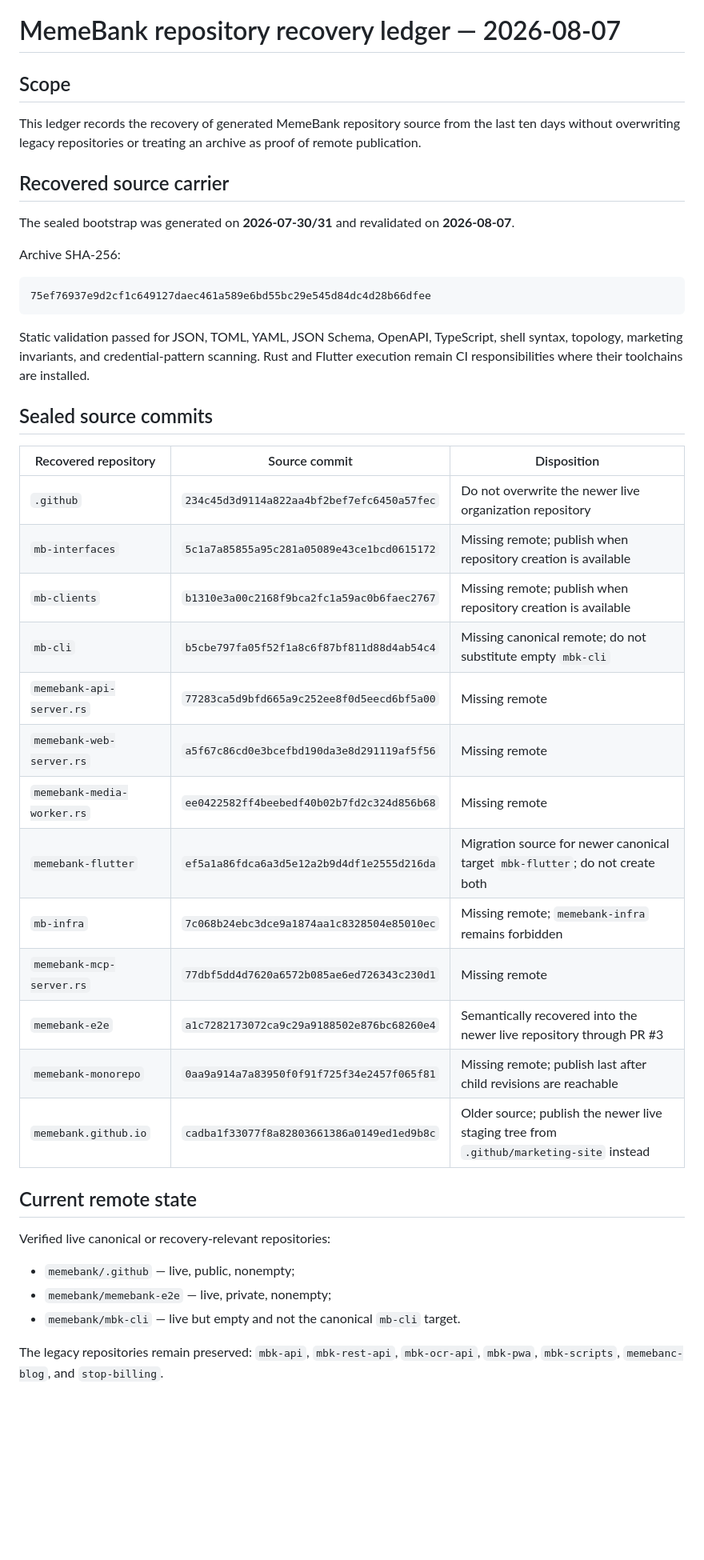
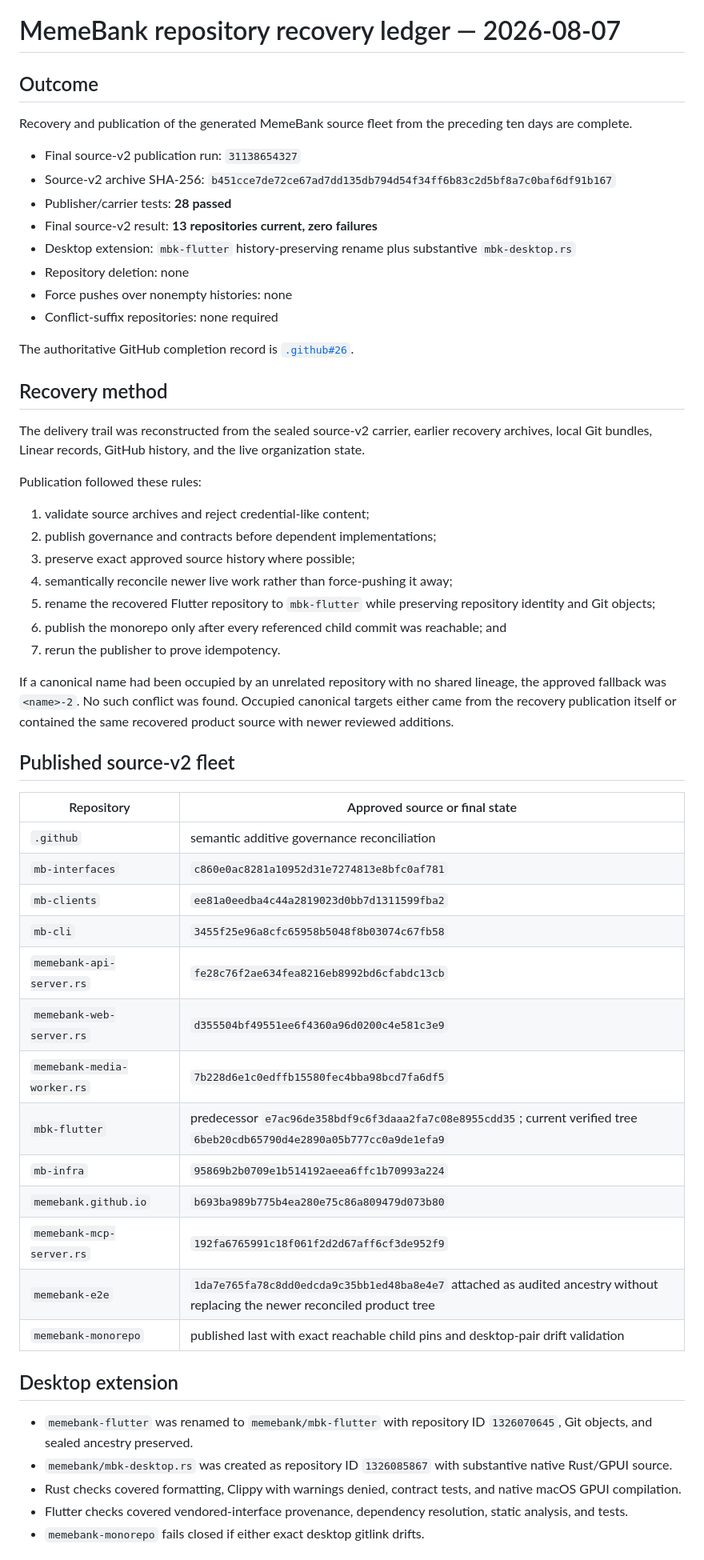
Before and after one commit to memebank/.github, a Markdown page: docs/RECOVERY_2026-08-07.md, the part around one of its changes. Shown at 80% size. Drawn GitHub-style; blank space fills up the shorter version.

Commit message:
docs: replace the pre-publication blocker with final recovery evidence

````diff
--- a/docs/RECOVERY_2026-08-07.md
+++ b/docs/RECOVERY_2026-08-07.md
@@ -1,46 +1,59 @@
 # MemeBank repository recovery ledger — 2026-08-07
 
-## Scope
+## Outcome
 
-This ledger records the recovery of generated MemeBank repository source from the last ten days without overwriting legacy repositories or treating an archive as proof of remote publication.
+Recovery and publication of the generated MemeBank source fleet from the preceding ten days are complete.
 
-## Recovered source carrier
+- Final source-v2 publication run: `31138654327`
+- Source-v2 archive SHA-256: `b451cce7de72ce67ad7dd135db794d54f34ff6b83c2d5bf8a7c0baf6df91b167`
+- Publisher/carrier tests: **28 passed**
+- Final source-v2 result: **13 repositories current, zero failures**
+- Desktop extension: `mbk-flutter` history-preserving rename plus substantive `mbk-desktop.rs`
+- Repository deletion: none
+- Force pushes over nonempty histories: none
+- Conflict-suffix repositories: none required
 
-The sealed bootstrap was generated on **2026-07-30/31** and revalidated on **2026-08-07**.
+The authoritative GitHub completion record is [`.github#26`](https://github.com/memebank/.github/issues/26).
 
-Archive SHA-256:
+## Recovery method
 
-```text
-75ef76937e9d2cf1c649127daec461a589e6bd55bc29e545d84dc4d28b66dfee
-```
+The delivery trail was reconstructed from the sealed source-v2 carrier, earlier recovery archives, local Git bundles, Linear records, GitHub history, and the live organization state.
 
-Static validation passed for JSON, TOML, YAML, JSON Schema, OpenAPI, TypeScript, shell syntax, topology, marketing invariants, and credential-pattern scanning. Rust and Flutter execution remain CI responsibilities where their toolchains are installed.
+Publication followed these rules:
 
-## Sealed source commits
+1. validate source archives and reject credential-like content;
+2. publish governance and contracts before dependent implementations;
+3. preserve exact approved source history where possible;
+4. semantically reconcile newer live work rather than force-pushing it away;
+5. rename the recovered Flutter repository to `mbk-flutter` while preserving repository identity and Git objects;
+6. publish the monorepo only after every referenced child commit was reachable; and
+7. rerun the publisher to prove idempotency.
 
-| Recovered repository | Source commit | Disposition |
-|---|---|---|
-| `.github` | `234c45d3d9114a822aa4bf2bef7efc6450a57fec` | Do not overwrite the newer live organization repository |
-| `mb-interfaces` | `5c1a7a85855a95c281a05089e43ce1bcd0615172` | Missing remote; publish when repository creation is available |
-| `mb-clients` | `b1310e3a00c2168f9bca2fc1a59ac0b6faec2767` | Missing remote; publish when repository creation is available |
-| `mb-cli` | `b5cbe797fa05f52f1a8c6f87bf811d88d4ab54c4` | Missing canonical remote; do not substitute empty `mbk-cli` |
-| `memebank-api-server.rs` | `77283ca5d9bfd665a9c252ee8f0d5eecd6bf5a00` | Missing remote |
-| `memebank-web-server.rs` | `a5f67c86cd0e3bcefbd190da3e8d291119af5f56` | Missing remote |
-| `memebank-media-worker.rs` | `ee0422582ff4beebedf40b02b7fd2c324d856b68` | Missing remote |
-| `memebank-flutter` | `ef5a1a86fdca6a3d5e12a2b9d4df1e2555d216da` | Migration source for newer canonical target `mbk-flutter`; do not create both |
-| `mb-infra` | `7c068b24ebc3dce9a1874aa1c8328504e85010ec` | Missing remote; `memebank-infra` remains forbidden |
-| `memebank-mcp-server.rs` | `77dbf5dd4d7620a6572b085ae6ed726343c230d1` | Missing remote |
-| `memebank-e2e` | `a1c7282173072ca9c29a9188502e876bc68260e4` | Semantically recovered into the newer live repository through PR #3 |
-| `memebank-monorepo` | `0aa9a914a7a83950f0f91f725f34e2457f065f81` | Missing remote; publish last after child revisions are reachable |
-| `memebank.github.io` | `cadba1f33077f8a82803661386a0149ed1ed9b8c` | Older source; publish the newer live staging tree from `.github/marketing-site` instead |
+If a canonical name had been occupied by an unrelated repository with no shared lineage, the approved fallback was `<name>-2`. No such conflict was found. Occupied canonical targets either came from the recovery publication itself or contained the same recovered product source with newer reviewed additions.
 
-## Current remote state
+## Published source-v2 fleet
 
-Verified live canonical or recovery-relevant repositories:
+| Repository | Approved source or final state |
+|---|---|
+| `.github` | semantic additive governance reconciliation |
+| `mb-interfaces` | `c860e0ac8281a10952d31e7274813e8bfc0af781` |
+| `mb-clients` | `ee81a0eedba4c44a2819023d0bb7d1311599fba2` |
+| `mb-cli` | `3455f25e96a8cfc65958b5048f8b03074c67fb58` |
+| `memebank-api-server.rs` | `fe28c76f2ae634fea8216eb8992bd6cfabdc13cb` |
+| `memebank-web-server.rs` | `d355504bf49551ee6f4360a96d0200c4e581c3e9` |
+| `memebank-media-worker.rs` | `7b228d6e1c0edffb15580fec4bba98bcd7fa6df5` |
+| `mbk-flutter` | predecessor `e7ac96de358bdf9c6f3daaa2fa7c08e8955cdd35`; current verified tree `6beb20cdb65790d4e2890a05b777cc0a9de1efa9` |
+| `mb-infra` | `95869b2b0709e1b514192aeea6ffc1b70993a224` |
+| `memebank.github.io` | `b693ba989b775b4ea280e75c86a809479d073b80` |
+| `memebank-mcp-server.rs` | `192fa6765991c18f061f2d2d67aff6cf3de952f9` |
+| `memebank-e2e` | `1da7e765fa78c8dd0edcda9c35bb1ed48ba8e4e7` attached as audited ancestry without replacing the newer reconciled product tree |
+| `memebank-monorepo` | published last with exact reachable child pins and desktop-pair drift validation |
 
-- `memebank/.github` — live, public, nonempty;
-- `memebank/memebank-e2e` — live, private, nonempty;
-- `memebank/mbk-cli` — live but empty and not the canonical `mb-cli` target.
+## Desktop extension
 
-The legacy repositories remain preserved: `mbk-api`, `mbk-rest-api`, `mbk-ocr-api`, `mbk-pwa`, `mbk-scripts`, `memebanc-blog`, and `stop-billing`.
+- `memebank-flutter` was renamed to `memebank/mbk-flutter` with repository ID `1326070645`, Git objects, and sealed ancestry preserved.
+- `memebank/mbk-desktop.rs` was created as repository ID `1326085867` with substantive native Rust/GPUI source.
+- Rust checks covered formatting, Clippy with warnings denied, contract tests, and native macOS GPUI compilation.
+- Flutter checks covered vendored-interface provenance, dependency resolution, static analysis, and tests.
+- `memebank-monorepo` fails closed if either exact desktop gitlink drifts.
 
````
Also changed, not shown: other parts of docs/RECOVERY_2026-08-07.md (+14 -20 lines).
